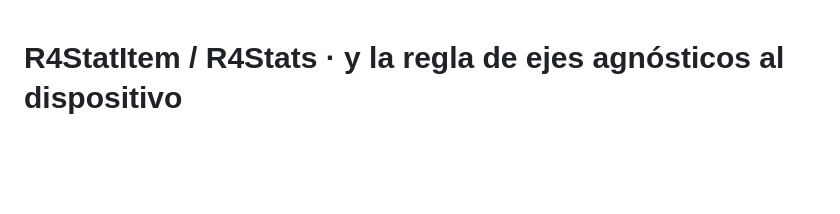
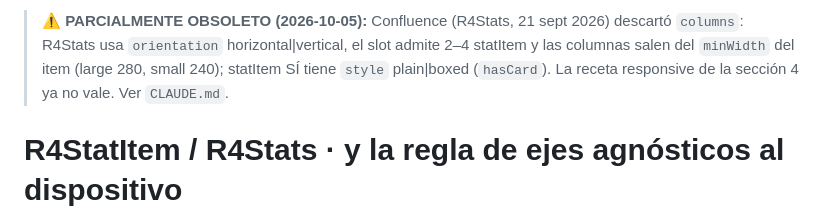
Before and after one commit to jbarral-dev/fichas-producto, a Markdown page: docs/design-system/r4stats-y-ejes-agnosticos.md, the part around the change. GitHub-like rendering; blank space fills up the shorter version.

Commit message:
Lectura completa de las fuentes autorizadas: hallazgos y contradicciones; marca R4Stats como obsoleto en docs y CLAUDE.md
Co-Authored-By: Claude Sonnet 5.5 <noreply@anthropic.com>

```diff
--- a/docs/design-system/r4stats-y-ejes-agnosticos.md
+++ b/docs/design-system/r4stats-y-ejes-agnosticos.md
@@ -1,3 +1,5 @@
+> **⚠️ PARCIALMENTE OBSOLETO (2026-10-05):** Confluence (R4Stats, 21 sept 2026) descartó `columns`: R4Stats usa `orientation` horizontal|vertical, el slot admite 2–4 statItem y las columnas salen del `minWidth` del item (large 280, small 240); statItem SÍ tiene `style` plain|boxed (`hasCard`). La receta responsive de la sección 4 ya no vale. Ver `CLAUDE.md`.
+
 # R4StatItem / R4Stats · y la regla de ejes agnósticos al dispositivo
 
 Reestructura de septiembre de 2026. Archivo: `R4 Design System | Primitivos | 1.2`.
```
Also changed, not shown: CLAUDE.md (+1 -1 lines), docs/design-system/lectura-confluence.md (added, +38 -0 lines).
